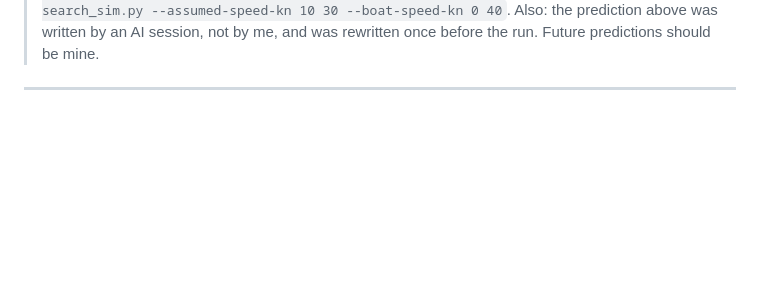
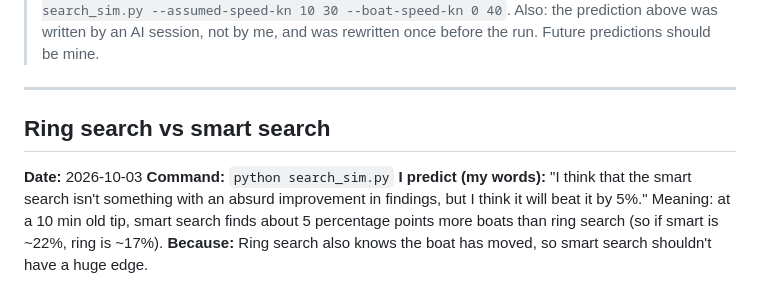
Before and after one commit to srijansworks/Traffic-drone, a Markdown page: PREDICTIONS.md, the part around the change. Rendered like a GitHub page; blank space fills up the shorter version.

Commit message:
Prediction: smart search beats ring search by ~5 points at 10 min
Co-Authored-By: Claude Opus 5.5 <noreply@anthropic.com>

```diff
--- a/PREDICTIONS.md
+++ b/PREDICTIONS.md
@@ -54,3 +54,14 @@ when the tip is 10 min old (currently ~21%).
 > rewritten once before the run. Future predictions should be mine.
 
 ---
+
+## Ring search vs smart search
+
+**Date:** 2026-10-03
+**Command:** `python search_sim.py`
+**I predict (my words):** "I think that the smart search isn't something with an absurd
+improvement in findings, but I think it will beat it by 5%."
+Meaning: at a 10 min old tip, smart search finds about 5 percentage points more boats
+than ring search (so if smart is ~22%, ring is ~17%).
+**Because:** Ring search also knows the boat has moved, so smart search shouldn't have a
+huge edge.
```
